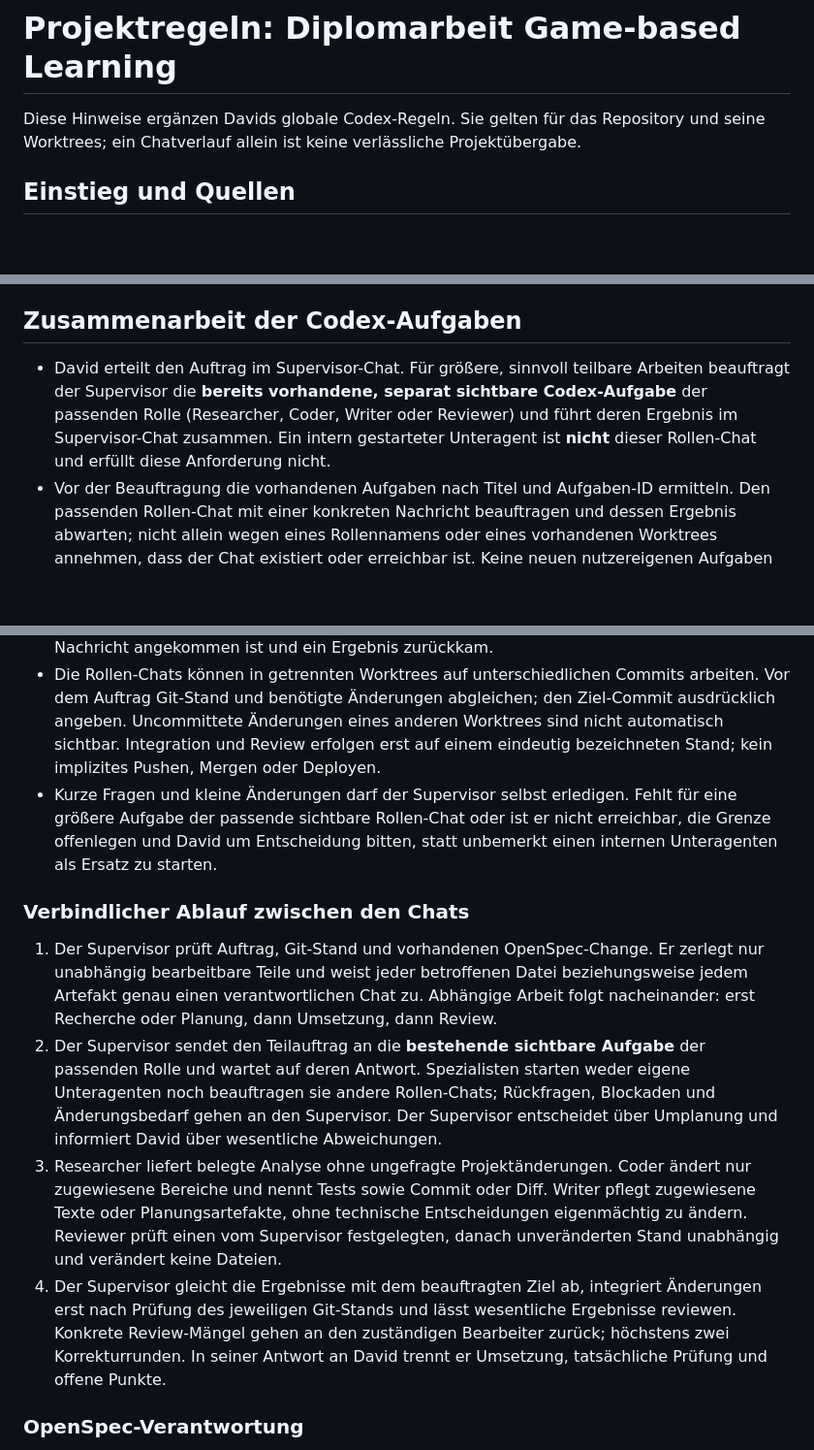
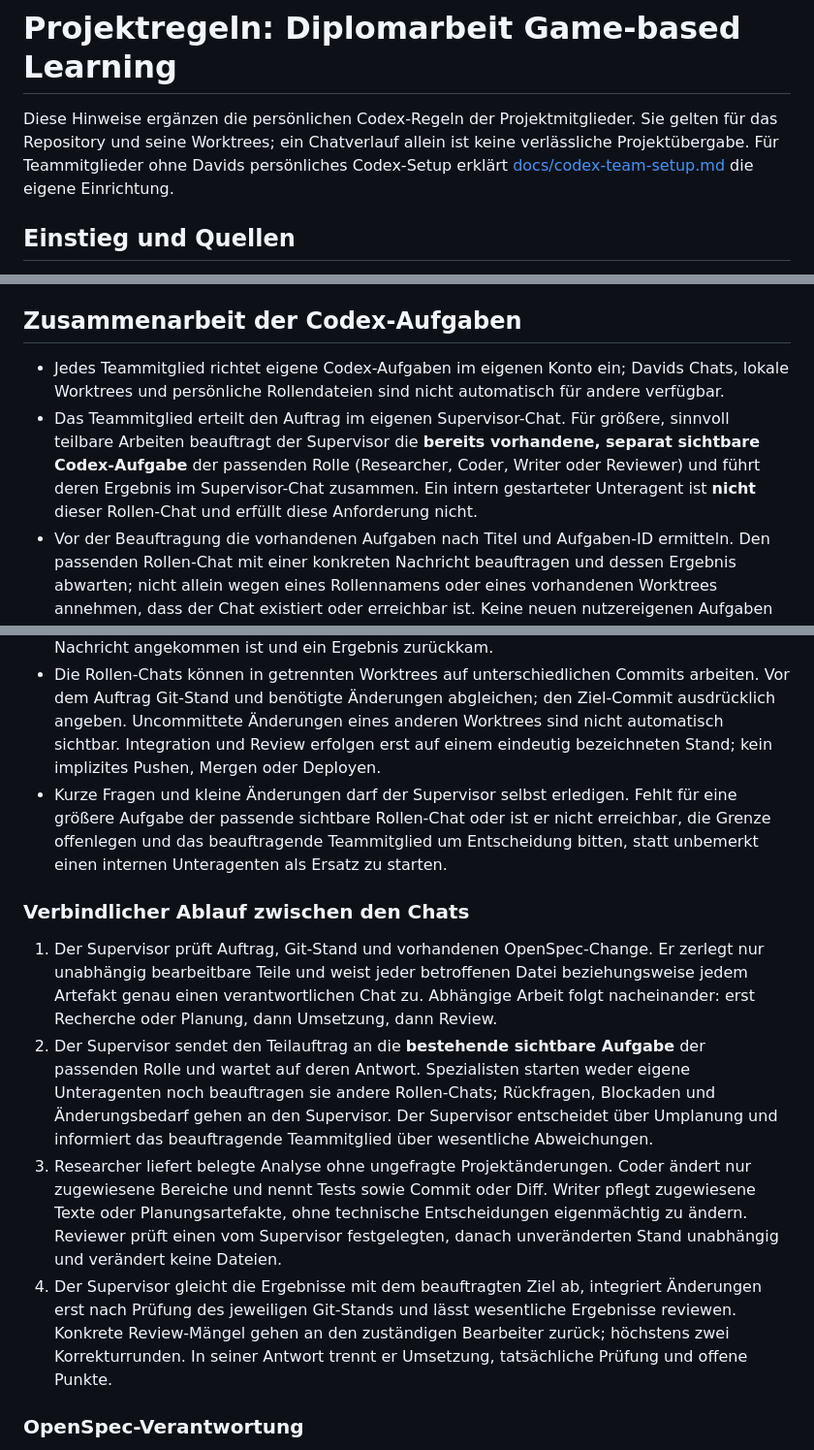
Before and after one commit to DavidBerghahn/diplomarbeit-gamebased-learning, a Markdown page: AGENTS.md, 3 parts joined by grey strips. Shown at 97% size. Drawn GitHub-style; blank space fills up the shorter version.

```diff
--- a/AGENTS.md
+++ b/AGENTS.md
@@ -1,6 +1,6 @@
 # Projektregeln: Diplomarbeit Game-based Learning
 
-Diese Hinweise ergänzen Davids globale Codex-Regeln. Sie gelten für das Repository und seine Worktrees; ein Chatverlauf allein ist keine verlässliche Projektübergabe.
+Diese Hinweise ergänzen die persönlichen Codex-Regeln der Projektmitglieder. Sie gelten für das Repository und seine Worktrees; ein Chatverlauf allein ist keine verlässliche Projektübergabe. Für Teammitglieder ohne Davids persönliches Codex-Setup erklärt [docs/codex-team-setup.md](docs/codex-team-setup.md) die eigene Einrichtung.
 
 ## Einstieg und Quellen
 
@@ -19,18 +19,19 @@ Diese Hinweise ergänzen Davids globale Codex-Regeln. Sie gelten für das Reposi
 
 ## Zusammenarbeit der Codex-Aufgaben
 
-- David erteilt den Auftrag im Supervisor-Chat. Für größere, sinnvoll teilbare Arbeiten beauftragt der Supervisor die **bereits vorhandene, separat sichtbare Codex-Aufgabe** der passenden Rolle (Researcher, Coder, Writer oder Reviewer) und führt deren Ergebnis im Supervisor-Chat zusammen. Ein intern gestarteter Unteragent ist **nicht** dieser Rollen-Chat und erfüllt diese Anforderung nicht.
+- Jedes Teammitglied richtet eigene Codex-Aufgaben im eigenen Konto ein; Davids Chats, lokale Worktrees und persönliche Rollendateien sind nicht automatisch für andere verfügbar.
+- Das Teammitglied erteilt den Auftrag im eigenen Supervisor-Chat. Für größere, sinnvoll teilbare Arbeiten beauftragt der Supervisor die **bereits vorhandene, separat sichtbare Codex-Aufgabe** der passenden Rolle (Researcher, Coder, Writer oder Reviewer) und führt deren Ergebnis im Supervisor-Chat zusammen. Ein intern gestarteter Unteragent ist **nicht** dieser Rollen-Chat und erfüllt diese Anforderung nicht.
 - Vor der Beauftragung die vorhandenen Aufgaben nach Titel und Aufgaben-ID ermitteln. Den passenden Rollen-Chat mit einer konkreten Nachricht beauftragen und dessen Ergebnis abwarten; nicht allein wegen eines Rollennamens oder eines vorhandenen Worktrees annehmen, dass der Chat existiert oder erreichbar ist. Keine neuen nutzereigenen Aufgaben ohne ausdrücklichen Auftrag anlegen.
 - Jede Beauftragung enthält Ziel, abgegrenzte Zuständigkeit, relevanten OpenSpec-Change beziehungsweise Dateien, Abnahmekriterien, Freigabegrenzen und den erwarteten Rückbericht. Den beauftragten Aufgaben-Titel und die tatsächliche Antwort im Supervisor-Ergebnis nennen. Behaupte eine Delegation an einen Rollen-Chat nur, wenn genau dort eine Nachricht angekommen ist und ein Ergebnis zurückkam.
 - Die Rollen-Chats können in getrennten Worktrees auf unterschiedlichen Commits arbeiten. Vor dem Auftrag Git-Stand und benötigte Änderungen abgleichen; den Ziel-Commit ausdrücklich angeben. Uncommittete Änderungen eines anderen Worktrees sind nicht automatisch sichtbar. Integration und Review erfolgen erst auf einem eindeutig bezeichneten Stand; kein implizites Pushen, Mergen oder Deployen.
-- Kurze Fragen und kleine Änderungen darf der Supervisor selbst erledigen. Fehlt für eine größere Aufgabe der passende sichtbare Rollen-Chat oder ist er nicht erreichbar, die Grenze offenlegen und David um Entscheidung bitten, statt unbemerkt einen internen Unteragenten als Ersatz zu starten.
+- Kurze Fragen und kleine Änderungen darf der Supervisor selbst erledigen. Fehlt für eine größere Aufgabe der passende sichtbare Rollen-Chat oder ist er nicht erreichbar, die Grenze offenlegen und das beauftragende Teammitglied um Entscheidung bitten, statt unbemerkt einen internen Unteragenten als Ersatz zu starten.
 
 ### Verbindlicher Ablauf zwischen den Chats
 
 1. Der Supervisor prüft Auftrag, Git-Stand und vorhandenen OpenSpec-Change. Er zerlegt nur unabhängig bearbeitbare Teile und weist jeder betroffenen Datei beziehungsweise jedem Artefakt genau einen verantwortlichen Chat zu. Abhängige Arbeit folgt nacheinander: erst Recherche oder Planung, dann Umsetzung, dann Review.
-2. Der Supervisor sendet den Teilauftrag an die **bestehende sichtbare Aufgabe** der passenden Rolle und wartet auf deren Antwort. Spezialisten starten weder eigene Unteragenten noch beauftragen sie andere Rollen-Chats; Rückfragen, Blockaden und Änderungsbedarf gehen an den Supervisor. Der Supervisor entscheidet über Umplanung und informiert David über wesentliche Abweichungen.
+2. Der Supervisor sendet den Teilauftrag an die **bestehende sichtbare Aufgabe** der passenden Rolle und wartet auf deren Antwort. Spezialisten starten weder eigene Unteragenten noch beauftragen sie andere Rollen-Chats; Rückfragen, Blockaden und Änderungsbedarf gehen an den Supervisor. Der Supervisor entscheidet über Umplanung und informiert das beauftragende Teammitglied über wesentliche Abweichungen.
 3. Researcher liefert belegte Analyse ohne ungefragte Projektänderungen. Coder ändert nur zugewiesene Bereiche und nennt Tests sowie Commit oder Diff. Writer pflegt zugewiesene Texte oder Planungsartefakte, ohne technische Entscheidungen eigenmächtig zu ändern. Reviewer prüft einen vom Supervisor festgelegten, danach unveränderten Stand unabhängig und verändert keine Dateien.
-4. Der Supervisor gleicht die Ergebnisse mit dem beauftragten Ziel ab, integriert Änderungen erst nach Prüfung des jeweiligen Git-Stands und lässt wesentliche Ergebnisse reviewen. Konkrete Review-Mängel gehen an den zuständigen Bearbeiter zurück; höchstens zwei Korrekturrunden. In seiner Antwort an David trennt er Umsetzung, tatsächliche Prüfung und offene Punkte.
+4. Der Supervisor gleicht die Ergebnisse mit dem beauftragten Ziel ab, integriert Änderungen erst nach Prüfung des jeweiligen Git-Stands und lässt wesentliche Ergebnisse reviewen. Konkrete Review-Mängel gehen an den zuständigen Bearbeiter zurück; höchstens zwei Korrekturrunden. In seiner Antwort trennt er Umsetzung, tatsächliche Prüfung und offene Punkte.
 
 ### OpenSpec-Verantwortung
 
```
Also changed, not shown: README.md (+9 -0 lines), docs/codex-team-setup.md (added, +101 -0 lines).
